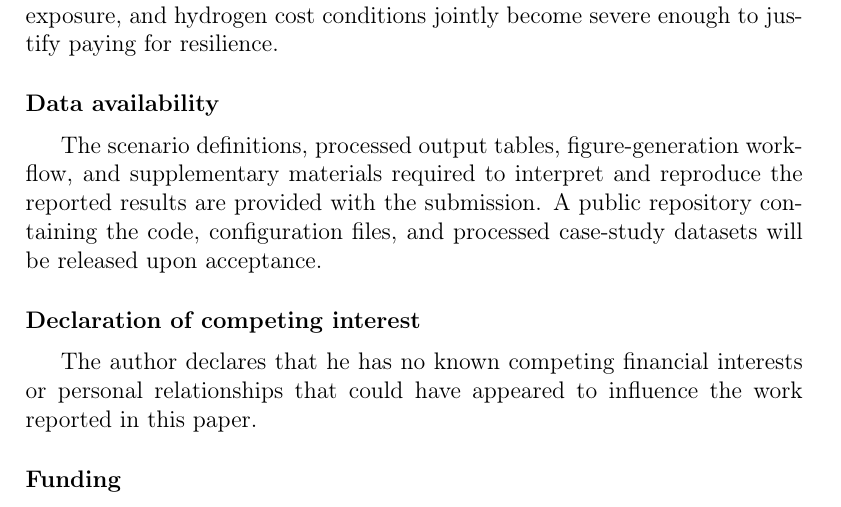
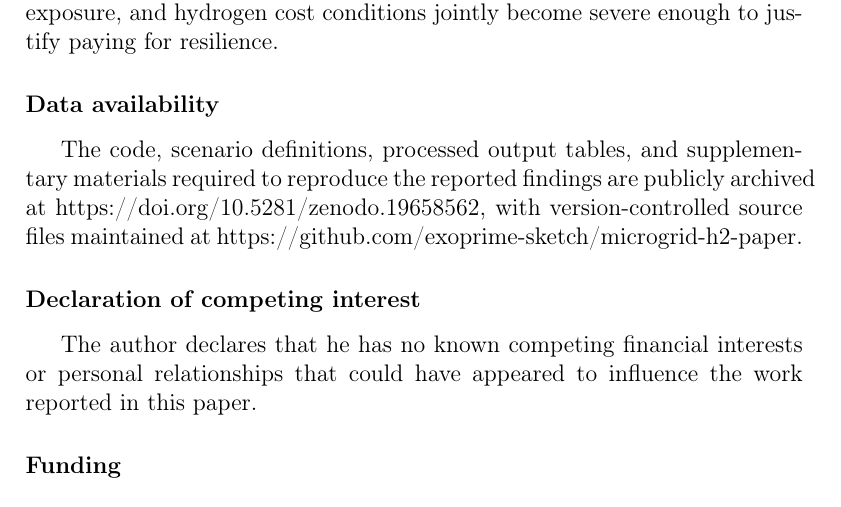
Before and after one commit to exoprime-sketch/microgrid-h2-paper, a LaTeX paper (main.tex): part of page 12 of 15, cut so that both start at the same text. Compiled offline with pdfLaTeX.

Commit message:
Update manuscript with Zenodo DOI

```diff
--- a/main.tex
+++ b/main.tex
@@ -252,8 +252,7 @@ This study assessed three fixed-capacity microgrid portfolios---battery-only, di
 
 \section*{Data availability}
 
-The scenario definitions, processed output tables, figure-generation workflow, and supplementary materials required to interpret and reproduce the reported results are provided with the submission. A public repository containing the code, configuration files, and processed case-study datasets will be released upon acceptance.
-
+The code, scenario definitions, processed output tables, and supplementary materials required to reproduce the reported findings are publicly archived at https://doi.org/10.5281/zenodo.19658562, with version-controlled source files maintained at https://github.com/exoprime-sketch/microgrid-h2-paper.
 \section*{Declaration of competing interest}
 
 The author declares that he has no known competing financial interests or personal relationships that could have appeared to influence the work reported in this paper.
```
Also changed, not shown: main.pdf.
